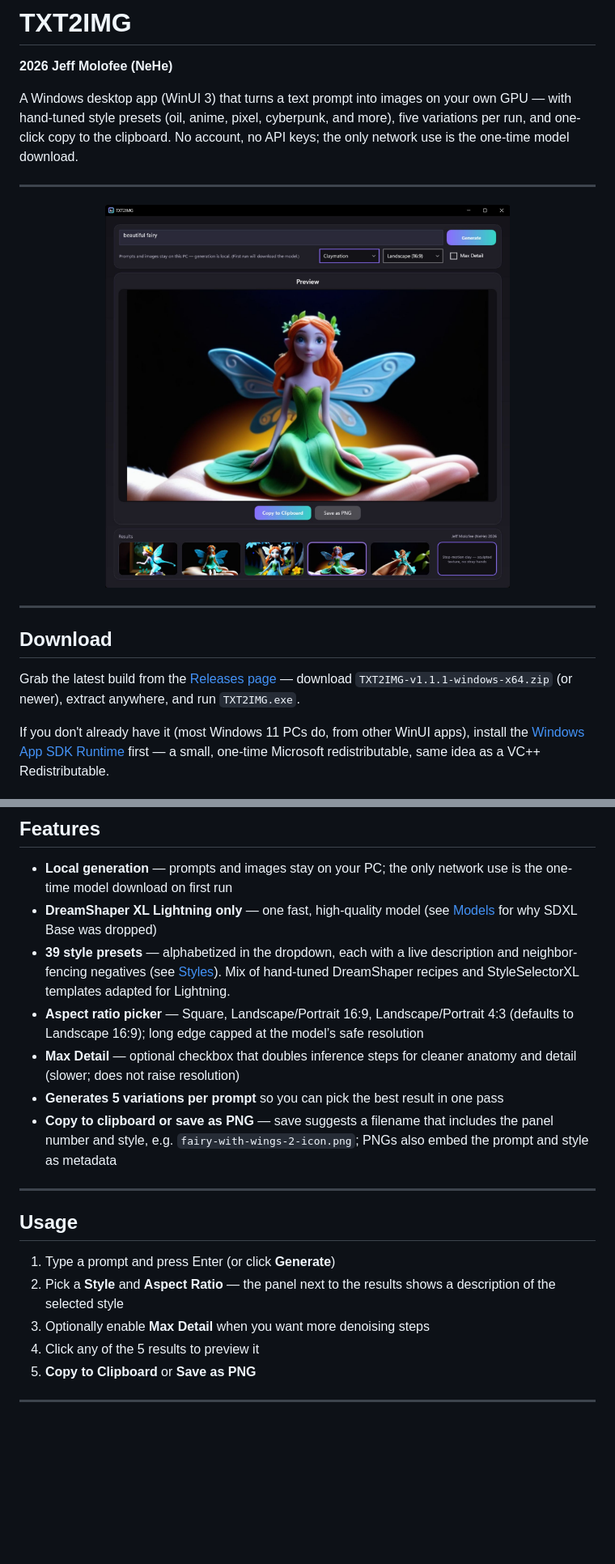
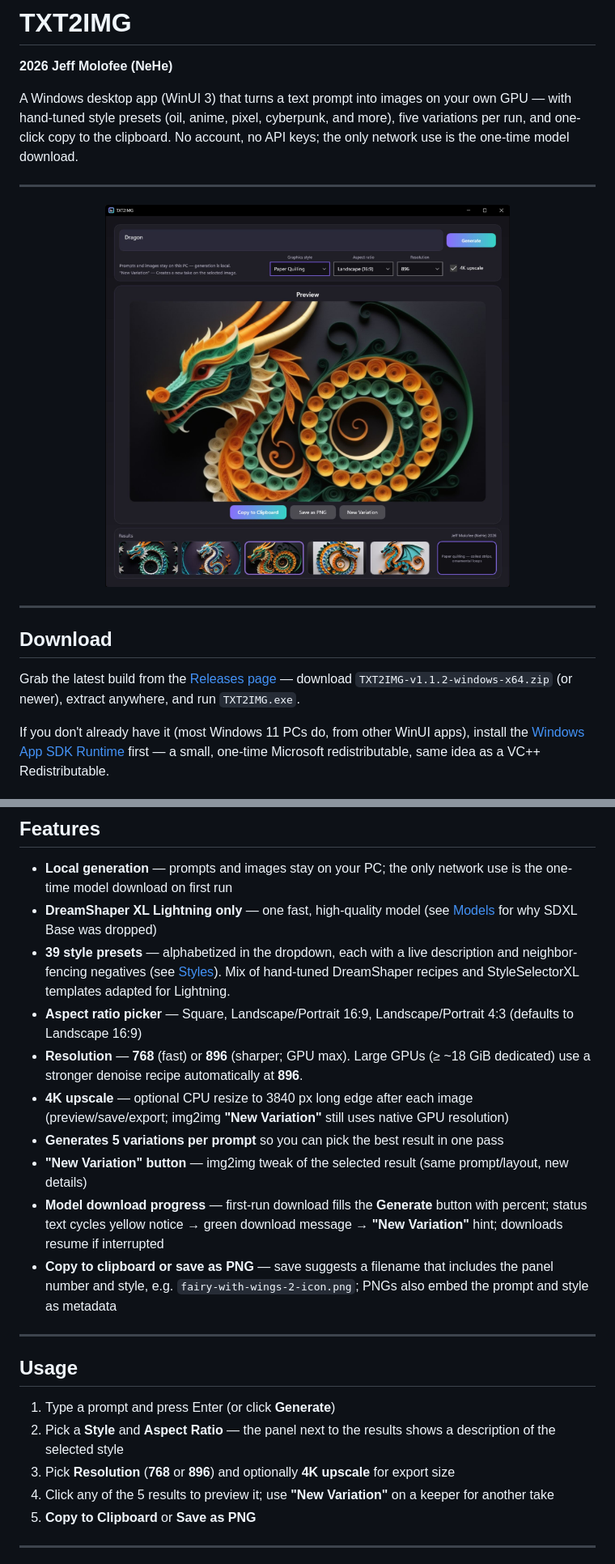
Before and after one commit to NeHeGL/TXT2IMG, a Markdown page: README.md, 2 parts joined by grey strips. Shown at 81% size. Rendered like a GitHub page; pictures changed too: app_image.jpg; blank space fills up the shorter version.

Commit message:
Release v1.1.2: resolution tiers, 4K upscale, and New Variation.
Ship Quality Lab features with clearer first-run download status, resumable model fetch, and refreshed README screenshot.

```diff
--- a/README.md
+++ b/README.md
@@ -12,7 +12,7 @@ A Windows desktop app (WinUI 3) that turns a text prompt into images on your own
 
 ## Download
 
-Grab the latest build from the [Releases page](https://github.com/NeHeGL/TXT2IMG/releases) — download `TXT2IMG-v1.1.1-windows-x64.zip` (or newer), extract anywhere, and run `TXT2IMG.exe`.
+Grab the latest build from the [Releases page](https://github.com/NeHeGL/TXT2IMG/releases) — download `TXT2IMG-v1.1.2-windows-x64.zip` (or newer), extract anywhere, and run `TXT2IMG.exe`.
 
 If you don't already have it (most Windows 11 PCs do, from other WinUI apps), install the [Windows App SDK Runtime](https://learn.microsoft.com/en-us/windows/apps/windows-app-sdk/downloads) first — a small, one-time Microsoft redistributable, same idea as a VC++ Redistributable.
 
@@ -23,9 +23,12 @@ If you don't already have it (most Windows 11 PCs do, from other WinUI apps), in
 - **Local generation** — prompts and images stay on your PC; the only network use is the one-time model download on first run
 - **DreamShaper XL Lightning only** — one fast, high-quality model (see [Models](#models) for why SDXL Base was dropped)
 - **39 style presets** — alphabetized in the dropdown, each with a live description and neighbor-fencing negatives (see [Styles](#styles)). Mix of hand-tuned DreamShaper recipes and StyleSelectorXL templates adapted for Lightning.
-- **Aspect ratio picker** — Square, Landscape/Portrait 16:9, Landscape/Portrait 4:3 (defaults to Landscape 16:9); long edge capped at the model’s safe resolution
-- **Max Detail** — optional checkbox that doubles inference steps for cleaner anatomy and detail (slower; does not raise resolution)
+- **Aspect ratio picker** — Square, Landscape/Portrait 16:9, Landscape/Portrait 4:3 (defaults to Landscape 16:9)
+- **Resolution** — **768** (fast) or **896** (sharper; GPU max). Large GPUs (≥ ~18 GiB dedicated) use a stronger denoise recipe automatically at **896**.
+- **4K upscale** — optional CPU resize to 3840 px long edge after each image (preview/save/export; img2img **"New Variation"** still uses native GPU resolution)
 - **Generates 5 variations per prompt** so you can pick the best result in one pass
+- **"New Variation" button** — img2img tweak of the selected result (same prompt/layout, new details)
+- **Model download progress** — first-run download fills the **Generate** button with percent; status text cycles yellow notice → green download message → **"New Variation"** hint; downloads resume if interrupted
 - **Copy to clipboard or save as PNG** — save suggests a filename that includes the panel number and style, e.g. `fairy-with-wings-2-icon.png`; PNGs also embed the prompt and style as metadata
 
 ---
@@ -34,8 +37,8 @@ If you don't already have it (most Windows 11 PCs do, from other WinUI apps), in
 
 1. Type a prompt and press Enter (or click **Generate**)
 2. Pick a **Style** and **Aspect Ratio** — the panel next to the results shows a description of the selected style
-3. Optionally enable **Max Detail** when you want more denoising steps
-4. Click any of the 5 results to preview it
+3. Pick **Resolution** (**768** or **896**) and optionally **4K upscale** for export size
+4. Click any of the 5 results to preview it; use **"New Variation"** on a keeper for another take
 5. **Copy to Clipboard** or **Save as PNG**
 
 ---
```
Also changed, not shown: other parts of README.md (+16 -5 lines), 12 other files.
